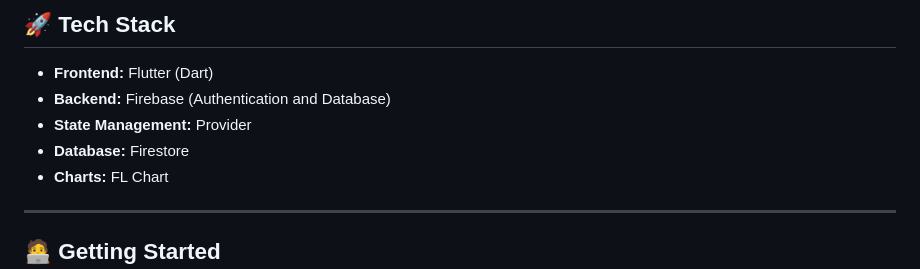
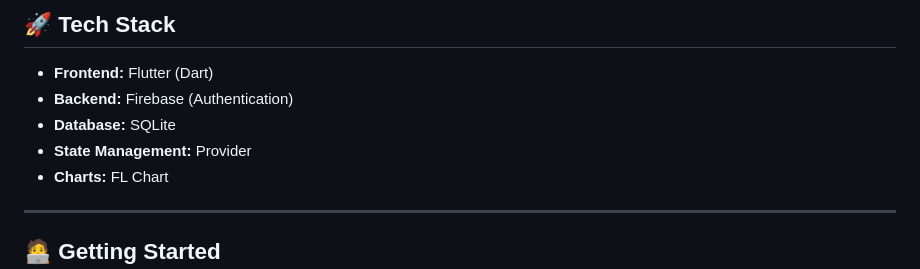
Before and after one commit to manvip28/fin_app, a Markdown page: README.md, the part around the change. Rendered like a GitHub page.

```diff
--- a/README.md
+++ b/README.md
@@ -18,9 +18,9 @@ MyFinance is a Flutter-based mobile application that helps users manage their pe
 
 ## 🚀 **Tech Stack**
 - **Frontend:** Flutter (Dart)
-- **Backend:** Firebase (Authentication and Database)
+- **Backend:** Firebase (Authentication)
+- **Database:** SQLite
 - **State Management:** Provider
-- **Database:** Firestore
 - **Charts:** FL Chart
 
 ---
```
